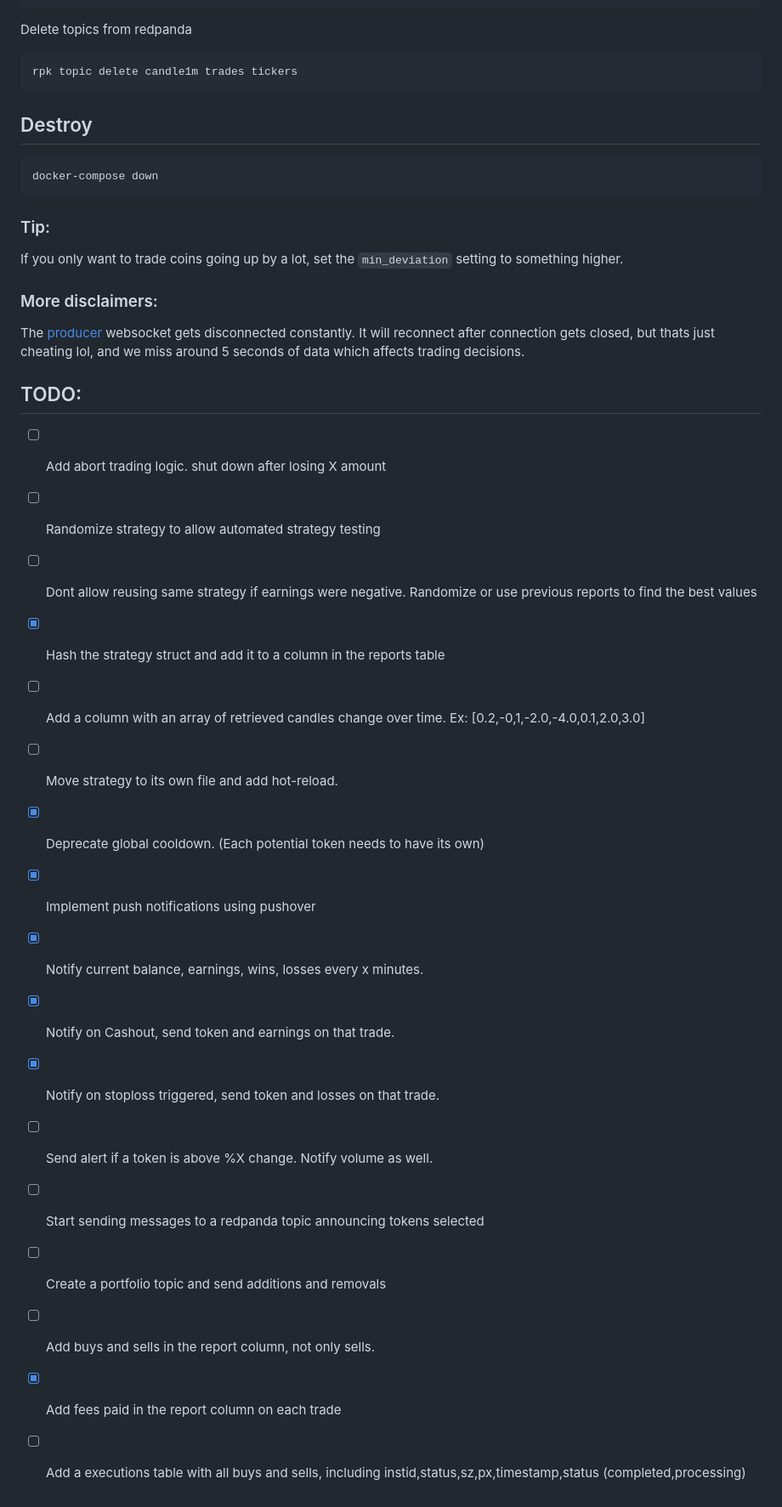
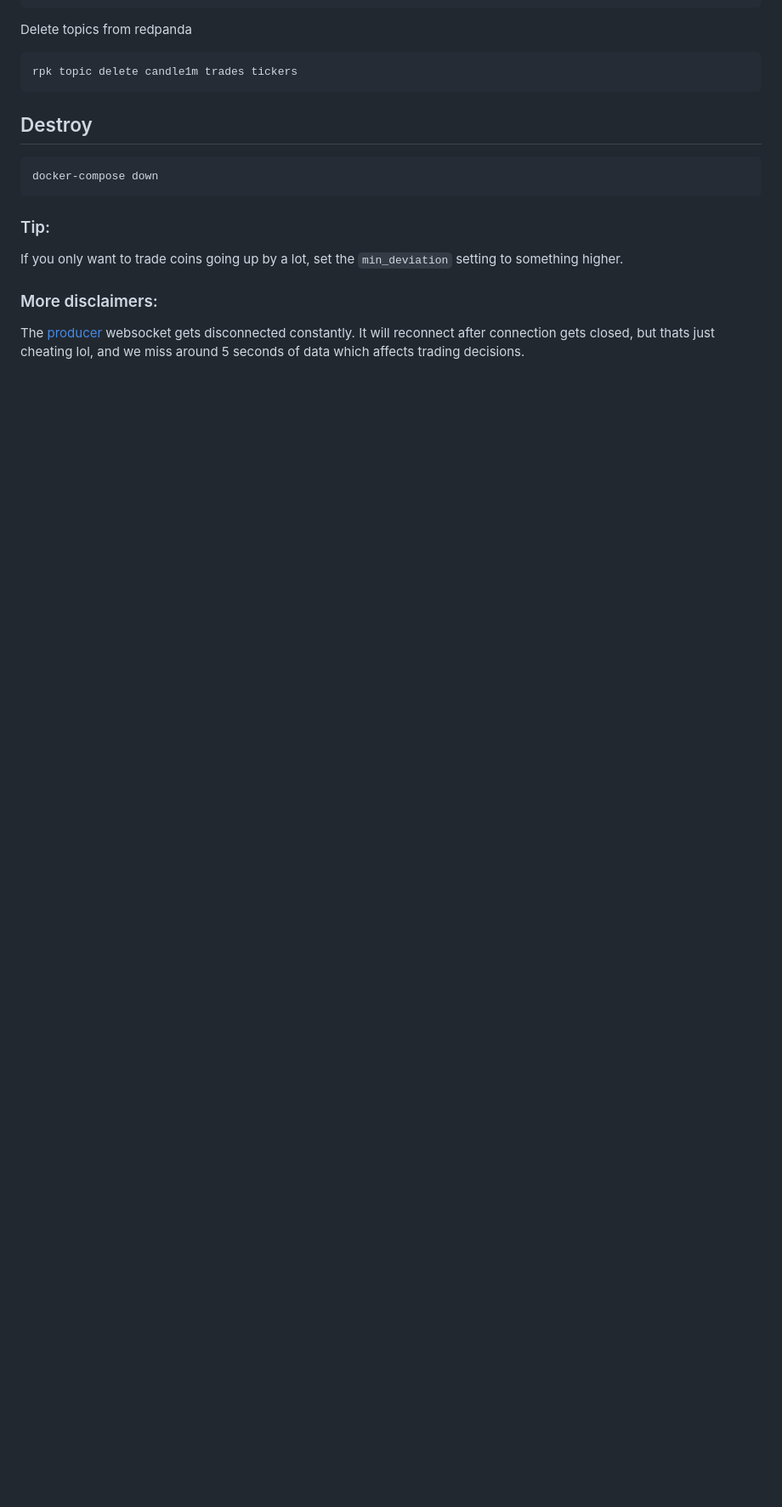
Before and after one commit to mpwsh/exchange-observer, a Markdown page: readme.md, the part around the change printed below. Shown: that part at 85% size. Rendered like a GitHub page; blank space fills up the shorter version.

```diff
--- a/readme.md
+++ b/readme.md
@@ -150,23 +164,3 @@ If you only want to trade coins going up by a lot, set the `min_deviation` setti
 
 The [producer](./producer) websocket gets disconnected constantly.
 It will reconnect after connection gets closed, but thats just cheating lol, and we miss around 5 seconds of data which affects trading decisions.
-
-## TODO:
-
-- [ ] Add abort trading logic. shut down after losing X amount
-- [ ] Randomize strategy to allow automated strategy testing
-- [ ] Dont allow reusing same strategy if earnings were negative. Randomize or use previous reports to find the best values
-- [x] Hash the strategy struct and add it to a column in the reports table
-- [ ] Add a column with an array of retrieved candles change over time. Ex: [0.2,-0,1,-2.0,-4.0,0.1,2.0,3.0]
-- [ ] Move strategy to its own file and add hot-reload.
-- [x] Deprecate global cooldown. (Each potential token needs to have its own)
-- [x] Implement push notifications using pushover
-- [x] Notify current balance, earnings, wins, losses every x minutes.
-- [x] Notify on Cashout, send token and earnings on that trade.
-- [x] Notify on stoploss triggered, send token and losses on that trade.
-- [ ] Send alert if a token is above %X change. Notify volume as well.
-- [ ] Start sending messages to a redpanda topic announcing tokens selected
-- [ ] Create a portfolio topic and send additions and removals
-- [ ] Add buys and sells in the report column, not only sells.
-- [x] Add fees paid in the report column on each trade
-- [ ] Add a executions table with all buys and sells, including instid,status,sz,px,timestamp,status (completed,processing)
```
Also changed, not shown: other parts of readme.md (+22 -8 lines), todo.md (added, +10 -0 lines), static/console.png (added), 2 other files.
